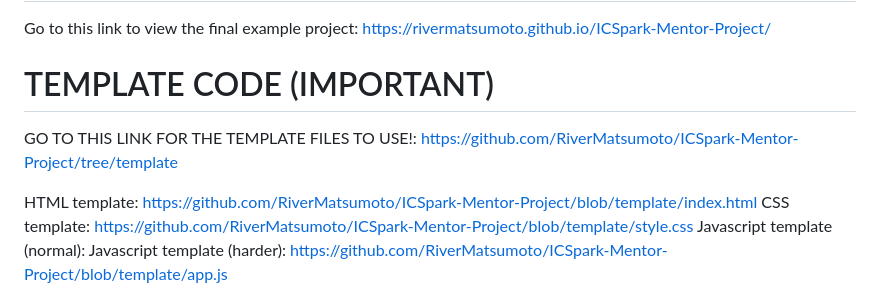
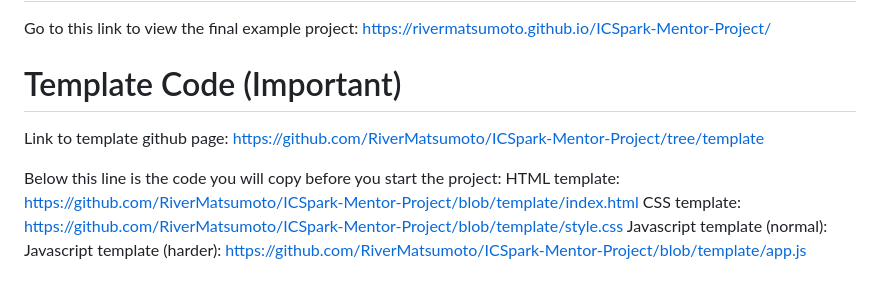
Before and after one commit to RiverMatsumoto/ICSpark-Mentor-Project, a Markdown page: README.md, the part around the change. Rendered like a GitHub page.

Commit message:
Edited readme instructions

```diff
--- a/README.md
+++ b/README.md
@@ -2,10 +2,11 @@
 
 Go to this link to view the final example project: https://rivermatsumoto.github.io/ICSpark-Mentor-Project/
 
-# TEMPLATE CODE (IMPORTANT)
+# Template Code (Important)
 
-GO TO THIS LINK FOR THE TEMPLATE FILES TO USE!: https://github.com/RiverMatsumoto/ICSpark-Mentor-Project/tree/template
+Link to template github page: https://github.com/RiverMatsumoto/ICSpark-Mentor-Project/tree/template
 
+Below this line is the code you will copy before you start the project:
 HTML template: https://github.com/RiverMatsumoto/ICSpark-Mentor-Project/blob/template/index.html
 CSS template: https://github.com/RiverMatsumoto/ICSpark-Mentor-Project/blob/template/style.css
 Javascript template (normal):
```
